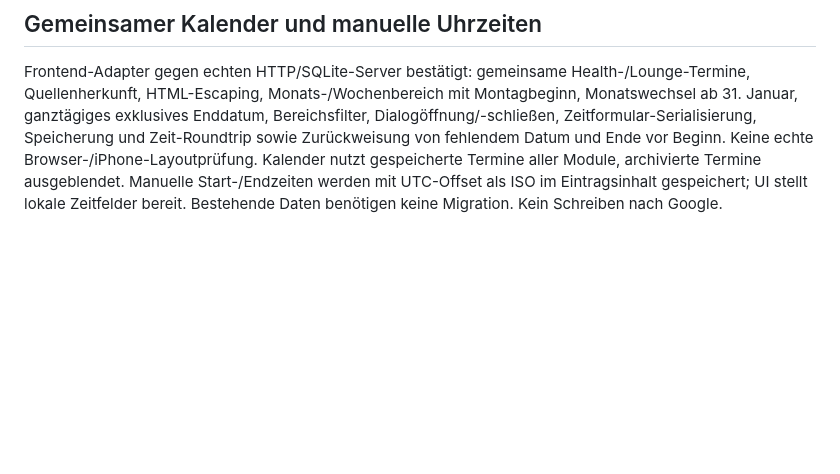
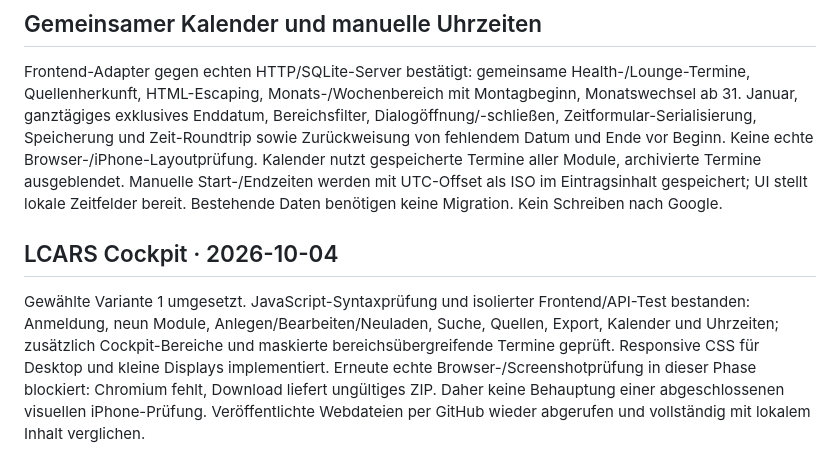
Before and after one commit to Avalonsshadow/agent-x-memory, a Markdown page: documentation/TEST_RESULTS.md, the part around the change. Rendered like a GitHub page; blank space fills up the shorter version.

Commit message:
Record LCARS cockpit validation and retained alternative designs

```diff
--- a/documentation/TEST_RESULTS.md
+++ b/documentation/TEST_RESULTS.md
@@ -45,3 +45,6 @@ Fehlender sys-Import im Windows-Startpfad korrigiert. Regressionstest führt den
 
 ## Gemeinsamer Kalender und manuelle Uhrzeiten
 Frontend-Adapter gegen echten HTTP/SQLite-Server bestätigt: gemeinsame Health-/Lounge-Termine, Quellenherkunft, HTML-Escaping, Monats-/Wochenbereich mit Montagbeginn, Monatswechsel ab 31. Januar, ganztägiges exklusives Enddatum, Bereichsfilter, Dialogöffnung/-schließen, Zeitformular-Serialisierung, Speicherung und Zeit-Roundtrip sowie Zurückweisung von fehlendem Datum und Ende vor Beginn. Keine echte Browser-/iPhone-Layoutprüfung. Kalender nutzt gespeicherte Termine aller Module, archivierte Termine ausgeblendet. Manuelle Start-/Endzeiten werden mit UTC-Offset als ISO im Eintragsinhalt gespeichert; UI stellt lokale Zeitfelder bereit. Bestehende Daten benötigen keine Migration. Kein Schreiben nach Google.
+
+## LCARS Cockpit · 2026-10-04
+Gewählte Variante 1 umgesetzt. JavaScript-Syntaxprüfung und isolierter Frontend/API-Test bestanden: Anmeldung, neun Module, Anlegen/Bearbeiten/Neuladen, Suche, Quellen, Export, Kalender und Uhrzeiten; zusätzlich Cockpit-Bereiche und maskierte bereichsübergreifende Termine geprüft. Responsive CSS für Desktop und kleine Displays implementiert. Erneute echte Browser-/Screenshotprüfung in dieser Phase blockiert: Chromium fehlt, Download liefert ungültiges ZIP. Daher keine Behauptung einer abgeschlossenen visuellen iPhone-Prüfung. Veröffentlichte Webdateien per GitHub wieder abgerufen und vollständig mit lokalem Inhalt verglichen.
```
